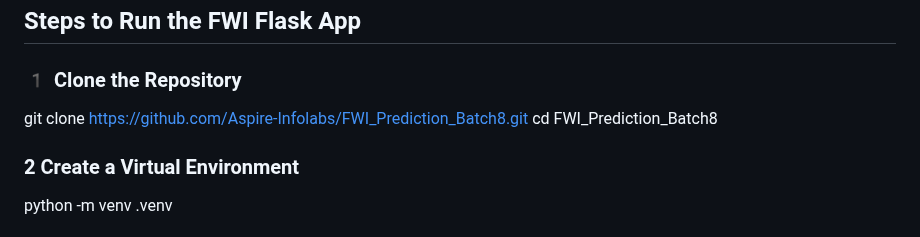
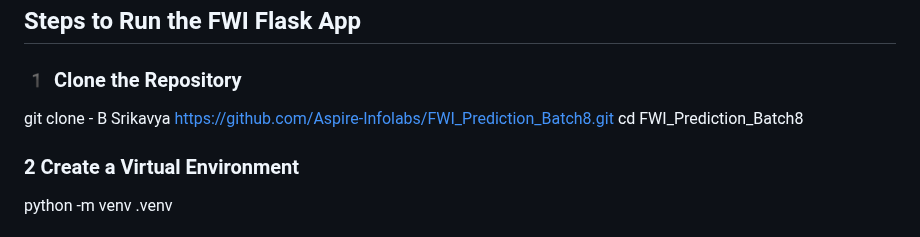
Before and after one commit to Aspire-Infolabs/FWI_Prediction_Batch8, a Markdown page: README.md, the part around the change. Rendered like a GitHub page.

```diff
--- a/README.md
+++ b/README.md
@@ -107,7 +107,7 @@ The system:
 ##  Steps to Run the FWI Flask App
 
 ### 1️ Clone the Repository
-git clone https://github.com/Aspire-Infolabs/FWI_Prediction_Batch8.git
+git clone - B Srikavya https://github.com/Aspire-Infolabs/FWI_Prediction_Batch8.git
 cd FWI_Prediction_Batch8
 ### 2 Create a Virtual Environment
 python -m venv .venv
```
